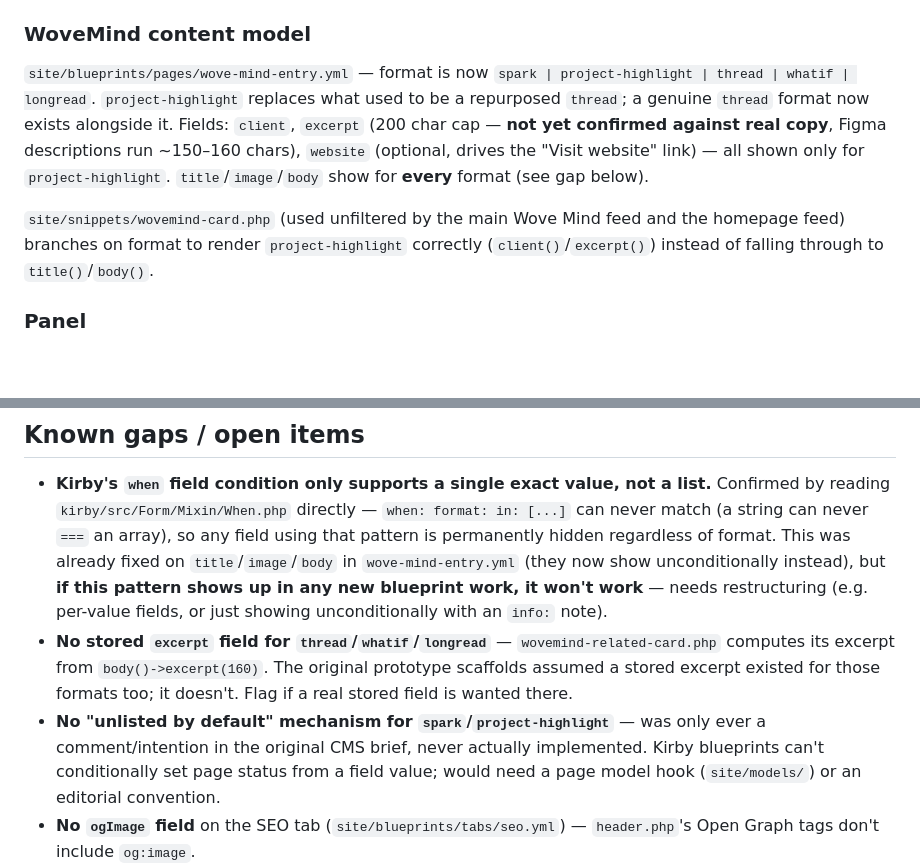
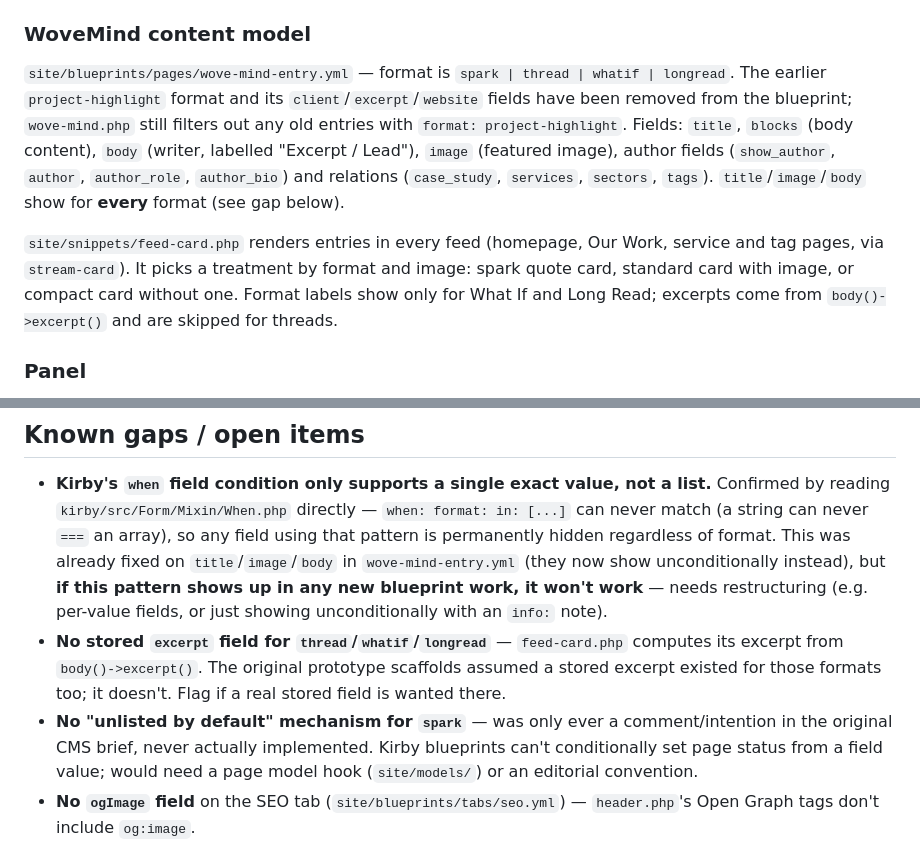
Before and after one commit to wove-aad/wove-web, a Markdown page: CLAUDE.md, 2 parts joined by grey strips. Drawn GitHub-style; blank space fills up the shorter version.

Commit message:
Correct CLAUDE.md WoveMind content model to match current blueprint
Co-Authored-By: Claude Opus 5.5 <noreply@anthropic.com>
Claude-Session: https://claude.ai/code/session_01GBPgVDEAVsDHw6A4MhDuXX

```diff
--- a/CLAUDE.md
+++ b/CLAUDE.md
@@ -27,9 +27,9 @@ Routing (`site/config/config.php`): `/strategy` etc. redirect to `/services/{slu
 Content pages exist locally at `content/services/{labs,strategy,brand,digital}` (plus a `content/services/services.txt` parent) so the URLs resolve — these are gitignored (`content/` is deliberately excluded, "keep content out of main repo for now"), so they only exist on whichever machine/server actually has them. The real content on `dev`/staging was created through the Panel directly.
 
 ### WoveMind content model
-`site/blueprints/pages/wove-mind-entry.yml` — format is now `spark | project-highlight | thread | whatif | longread`. `project-highlight` replaces what used to be a repurposed `thread`; a genuine `thread` format now exists alongside it. Fields: `client`, `excerpt` (200 char cap — **not yet confirmed against real copy**, Figma descriptions run ~150–160 chars), `website` (optional, drives the "Visit website" link) — all shown only for `project-highlight`. `title`/`image`/`body` show for **every** format (see gap below).
+`site/blueprints/pages/wove-mind-entry.yml` — format is `spark | thread | whatif | longread`. The earlier `project-highlight` format and its `client`/`excerpt`/`website` fields have been removed from the blueprint; `wove-mind.php` still filters out any old entries with `format: project-highlight`. Fields: `title`, `blocks` (body content), `body` (writer, labelled "Excerpt / Lead"), `image` (featured image), author fields (`show_author`, `author`, `author_role`, `author_bio`) and relations (`case_study`, `services`, `sectors`, `tags`). `title`/`image`/`body` show for **every** format (see gap below).
 
-`site/snippets/wovemind-card.php` (used unfiltered by the main Wove Mind feed and the homepage feed) branches on format to render `project-highlight` correctly (`client()`/`excerpt()`) instead of falling through to `title()`/`body()`.
+`site/snippets/feed-card.php` renders entries in every feed (homepage, Our Work, service and tag pages, via `stream-card`). It picks a treatment by format and image: spark quote card, standard card with image, or compact card without one. Format labels show only for What If and Long Read; excerpts come from `body()->excerpt()` and are skipped for threads.
 
 ### Panel
 Working locally — first-account installation completed, a real `project-highlight` entry ("Circular.ie," tagged Strategy) exists and renders correctly on the Strategy service page.
@@ -49,8 +49,8 @@ The homepage is `site/templates/wove-mind.php` (`'home' => 'wove-mind'` in `site
 ## Known gaps / open items
 
 - **Kirby's `when` field condition only supports a single exact value, not a list.** Confirmed by reading `kirby/src/Form/Mixin/When.php` directly — `when: format: in: [...]` can never match (a string can never `===` an array), so any field using that pattern is permanently hidden regardless of format. This was already fixed on `title`/`image`/`body` in `wove-mind-entry.yml` (they now show unconditionally instead), but **if this pattern shows up in any new blueprint work, it won't work** — needs restructuring (e.g. per-value fields, or just showing unconditionally with an `info:` note).
-- **No stored `excerpt` field for `thread`/`whatif`/`longread`** — `wovemind-related-card.php` computes its excerpt from `body()->excerpt(160)`. The original prototype scaffolds assumed a stored excerpt existed for those formats too; it doesn't. Flag if a real stored field is wanted there.
-- **No "unlisted by default" mechanism for `spark`/`project-highlight`** — was only ever a comment/intention in the original CMS brief, never actually implemented. Kirby blueprints can't conditionally set page status from a field value; would need a page model hook (`site/models/`) or an editorial convention.
+- **No stored `excerpt` field for `thread`/`whatif`/`longread`** — `feed-card.php` computes its excerpt from `body()->excerpt()`. The original prototype scaffolds assumed a stored excerpt existed for those formats too; it doesn't. Flag if a real stored field is wanted there.
+- **No "unlisted by default" mechanism for `spark`** — was only ever a comment/intention in the original CMS brief, never actually implemented. Kirby blueprints can't conditionally set page status from a field value; would need a page model hook (`site/models/`) or an editorial convention.
 - **No `ogImage` field** on the SEO tab (`site/blueprints/tabs/seo.yml`) — `header.php`'s Open Graph tags don't include `og:image`.
 - **`deploy-prod.yml` is broken** (pre-existing, unrelated to this work) — the whole file is commented out with no `on:`/`jobs:`, so GitHub Actions treats it as an invalid workflow and fails it on every push to any branch. Cosmetic (shows as a failed check) but worth cleaning up or removing.
 - **Font weights 300/500/900 have no real files** — currently relying on CSS font-matching fallback to the nearest registered weight (see above). Fine visually, but if real Light/Medium/Black files ever turn up, add them.
```
